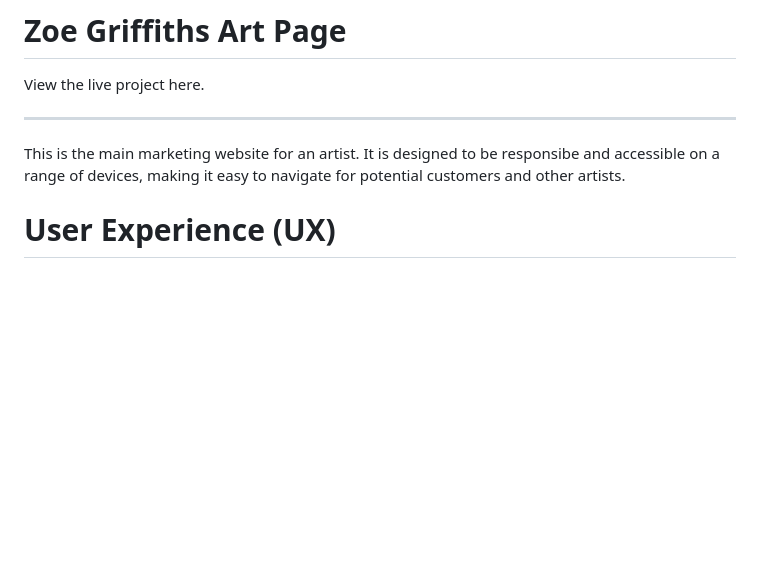
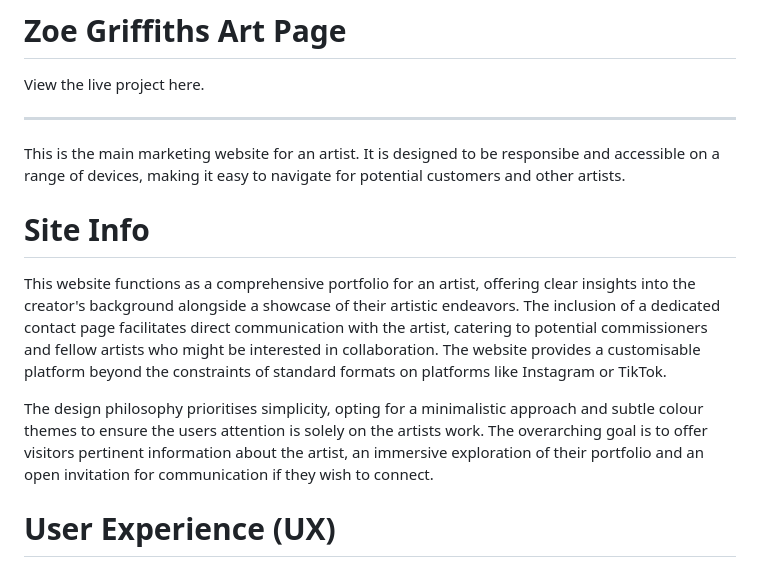
Before and after one commit to lewis-creates/z-griffiths, a Markdown page: README.md, the part around the change. Rendered like a GitHub page; blank space fills up the shorter version.

Commit message:
Added Site Info and content for Site Info.

```diff
--- a/README.md
+++ b/README.md
@@ -5,6 +5,13 @@ View the live project here.
 ---
 
 This is the main marketing website for an artist. It is designed to be responsibe and accessible on a range of devices, making it easy to navigate for potential customers and other artists.
+
+# Site Info
+
+This website functions as a comprehensive portfolio for an artist, offering clear insights into the creator's background alongside a showcase of their artistic endeavors. The inclusion of a dedicated contact page facilitates direct communication with the artist, catering to potential commissioners and fellow artists who might be interested in collaboration. The website provides a customisable platform beyond the constraints of standard formats on platforms like Instagram or TikTok.
+
+The design philosophy prioritises simplicity, opting for a minimalistic approach and subtle colour themes to ensure the users attention is solely on the artists work. The overarching goal is to offer visitors pertinent information about the artist, an immersive exploration of their portfolio and an open invitation for communication if they wish to connect.
+
 
 # User Experience (UX)
 
```
